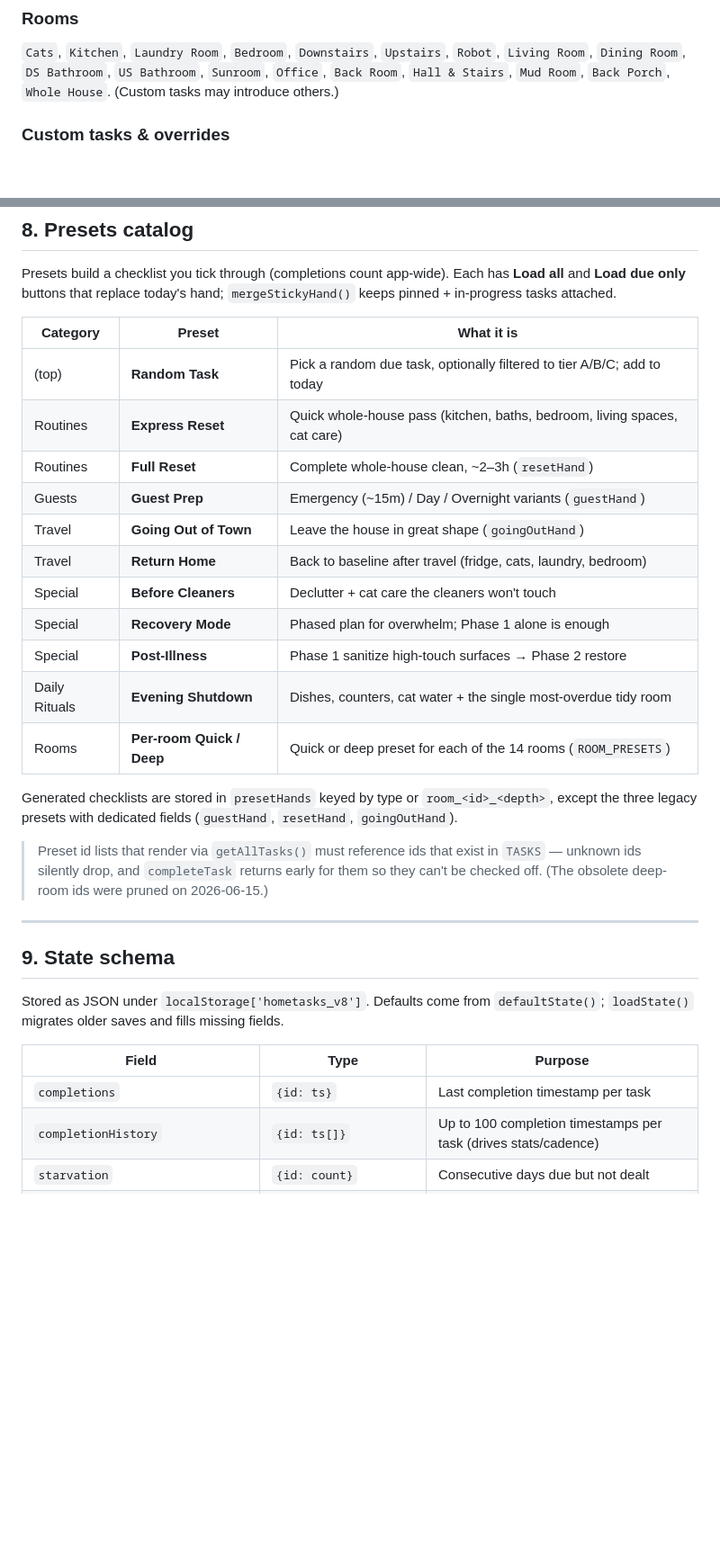
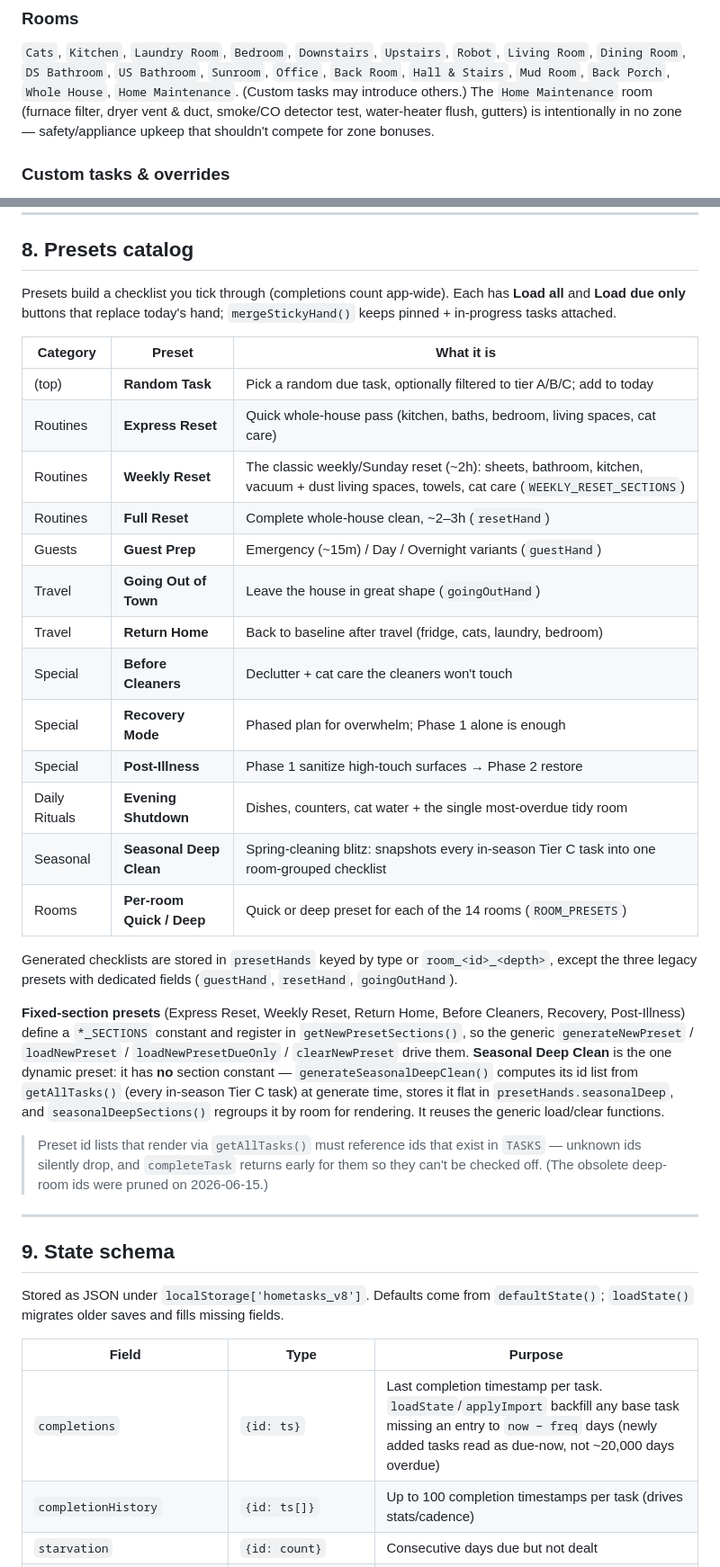
Before and after one commit to aluke0311/hometasks, a Markdown page: DOCUMENTATION.md, 2 parts joined by grey strips. Shown at 90% size. GitHub-like rendering; blank space fills up the shorter version.

```diff
--- a/DOCUMENTATION.md
+++ b/DOCUMENTATION.md
@@ -96,7 +96,10 @@ Each base task is an object in the `TASKS` array:
 `Cats`, `Kitchen`, `Laundry Room`, `Bedroom`, `Downstairs`, `Upstairs`,
 `Robot`, `Living Room`, `Dining Room`, `DS Bathroom`, `US Bathroom`, `Sunroom`,
 `Office`, `Back Room`, `Hall & Stairs`, `Mud Room`, `Back Porch`,
-`Whole House`. (Custom tasks may introduce others.)
+`Whole House`, `Home Maintenance`. (Custom tasks may introduce others.) The
+`Home Maintenance` room (furnace filter, dryer vent & duct, smoke/CO detector
+test, water-heater flush, gutters) is intentionally in no zone — safety/appliance
+upkeep that shouldn't compete for zone bonuses.
 
 ### Custom tasks & overrides
 
@@ -336,6 +339,7 @@ Presets build a checklist you tick through (completions count app-wide). Each ha
 |----------|--------|-----------|
 | (top) | **Random Task** | Pick a random due task, optionally filtered to tier A/B/C; add to today |
 | Routines | **Express Reset** | Quick whole-house pass (kitchen, baths, bedroom, living spaces, cat care) |
+| Routines | **Weekly Reset** | The classic weekly/Sunday reset (~2h): sheets, bathroom, kitchen, vacuum + dust living spaces, towels, cat care (`WEEKLY_RESET_SECTIONS`) |
 | Routines | **Full Reset** | Complete whole-house clean, ~2–3h (`resetHand`) |
 | Guests | **Guest Prep** | Emergency (~15m) / Day / Overnight variants (`guestHand`) |
 | Travel | **Going Out of Town** | Leave the house in great shape (`goingOutHand`) |
@@ -344,11 +348,21 @@ Presets build a checklist you tick through (completions count app-wide). Each ha
 | Special | **Recovery Mode** | Phased plan for overwhelm; Phase 1 alone is enough |
 | Special | **Post-Illness** | Phase 1 sanitize high-touch surfaces → Phase 2 restore |
 | Daily Rituals | **Evening Shutdown** | Dishes, counters, cat water + the single most-overdue tidy room |
+| Seasonal | **Seasonal Deep Clean** | Spring-cleaning blitz: snapshots every in-season Tier C task into one room-grouped checklist |
 | Rooms | **Per-room Quick / Deep** | Quick or deep preset for each of the 14 rooms (`ROOM_PRESETS`) |
 
 Generated checklists are stored in `presetHands` keyed by type or
 `room_<id>_<depth>`, except the three legacy presets with dedicated fields
 (`guestHand`, `resetHand`, `goingOutHand`).
+
+**Fixed-section presets** (Express Reset, Weekly Reset, Return Home, Before
+Cleaners, Recovery, Post-Illness) define a `*_SECTIONS` constant and register in
+`getNewPresetSections()`, so the generic `generateNewPreset` / `loadNewPreset` /
+`loadNewPresetDueOnly` / `clearNewPreset` drive them. **Seasonal Deep Clean** is
+the one dynamic preset: it has **no** section constant — `generateSeasonalDeepClean()`
+computes its id list from `getAllTasks()` (every in-season Tier C task) at generate
+time, stores it flat in `presetHands.seasonalDeep`, and `seasonalDeepSections()`
+regroups it by room for rendering. It reuses the generic load/clear functions.
 
 > Preset id lists that render via `getAllTasks()` must reference ids that exist
 > in `TASKS` — unknown ids silently drop, and `completeTask` returns early for
@@ -364,7 +378,7 @@ Stored as JSON under `localStorage['hometasks_v8']`. Defaults come from
 
 | Field | Type | Purpose |
 |-------|------|---------|
-| `completions` | `{id: ts}` | Last completion timestamp per task |
+| `completions` | `{id: ts}` | Last completion timestamp per task. `loadState`/`applyImport` backfill any base task missing an entry to `now − freq` days (newly added tasks read as due-now, not ~20,000 days overdue) |
 | `completionHistory` | `{id: ts[]}` | Up to 100 completion timestamps per task (drives stats/cadence) |
 | `starvation` | `{id: count}` | Consecutive days due but not dealt |
 | `starvationDate` | string | Last date starvation ticked |
```
Also changed, not shown: other parts of DOCUMENTATION.md (+32 -18 lines), CLAUDE.md (+14 -9 lines), IMPROVEMENT_PLAN.md (+24 -0 lines).
